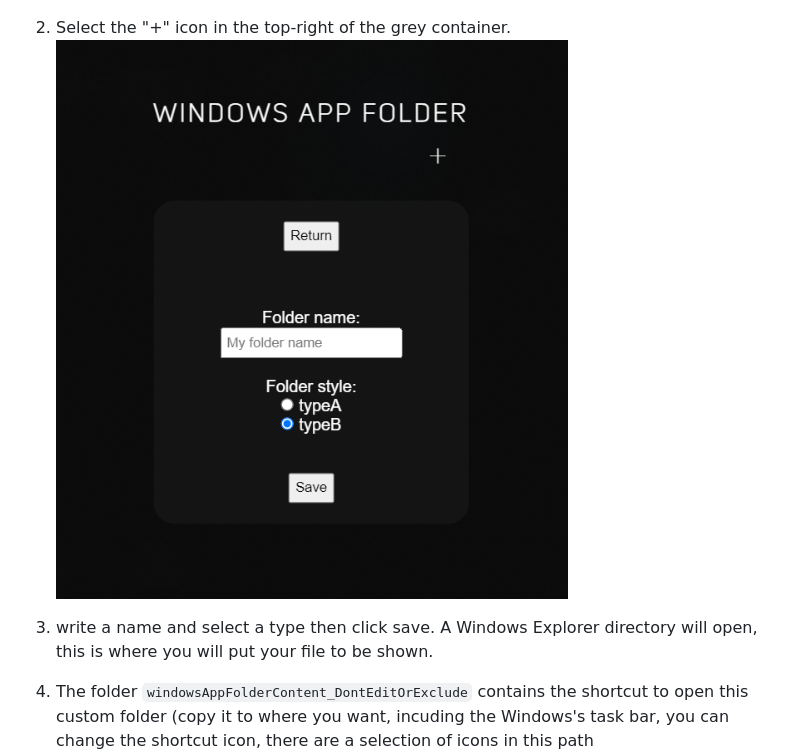
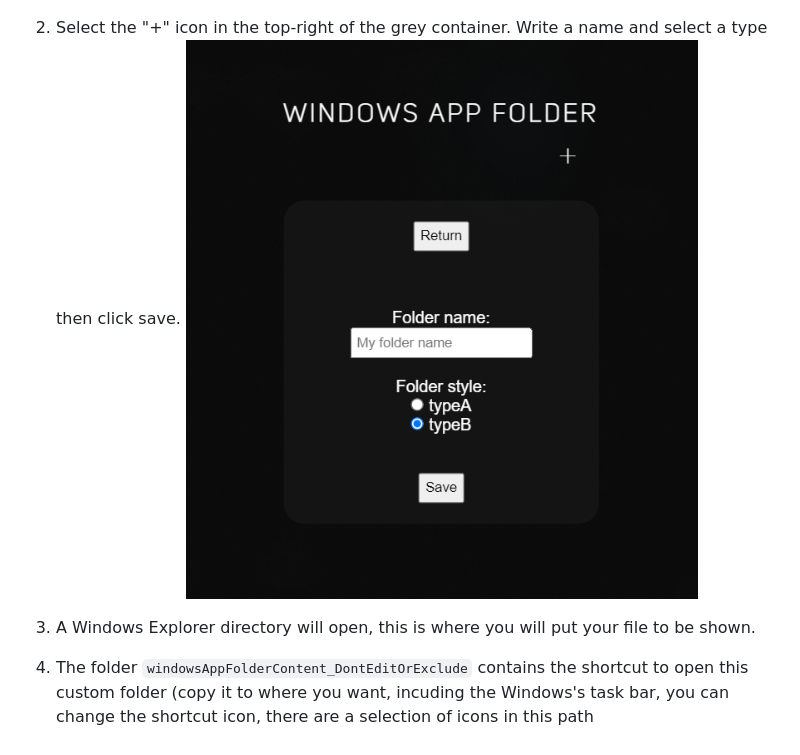
Before and after one commit to NaN-NaN-sempai/Windows-App-Folder, a Markdown page: README.md, the part around the change printed below. GitHub-like rendering.

```diff
--- a/README.md
+++ b/README.md
@@ -12,9 +12,9 @@ You can use [this link (not created yed)](./) to download the compiled project a
 To use Windows App Folder first create a folder:
 1. Open the compiled folder and execute the .exe file. It will open the Folder Creator.
 ![CreateFolder](https://raw.githubusercontent.com/NaN-NaN-sempai/Windows-App-Folder/main/readmeContent/createfolder.png)
-2. Select the "+" icon in the top-right of the grey container.
+2. Select the "+" icon in the top-right of the grey container. Write a name and select a type then click save.
 ![createfolderpage](https://raw.githubusercontent.com/NaN-NaN-sempai/Windows-App-Folder/main/readmeContent/createfolderpage.png)
-3. write a name and select a type then click save. A Windows Explorer directory will open, this is where you will put your file to be shown.
+3. A Windows Explorer directory will open, this is where you will put your file to be shown.
 
 4. The folder `windowsAppFolderContent_DontEditOrExclude` contains the shortcut to open this custom folder (copy it to where you want, incuding the Windows's task bar, you can change the shortcut icon, there are a selection of icons in this path `<yourProjectLocation>\src\assets\icon` or if you are using the compiled version `<compiledLocation>\resources\app\src\assets\icon`) and the icon cache (it is created when the custom folder is opened, in case of visual bugs you can try deleteing the icon cache file).
 ![foldercontent](https://raw.githubusercontent.com/NaN-NaN-sempai/Windows-App-Folder/main/readmeContent/foldercontent.png)
```
Also changed, not shown: other parts of README.md (+1 -1 lines).
